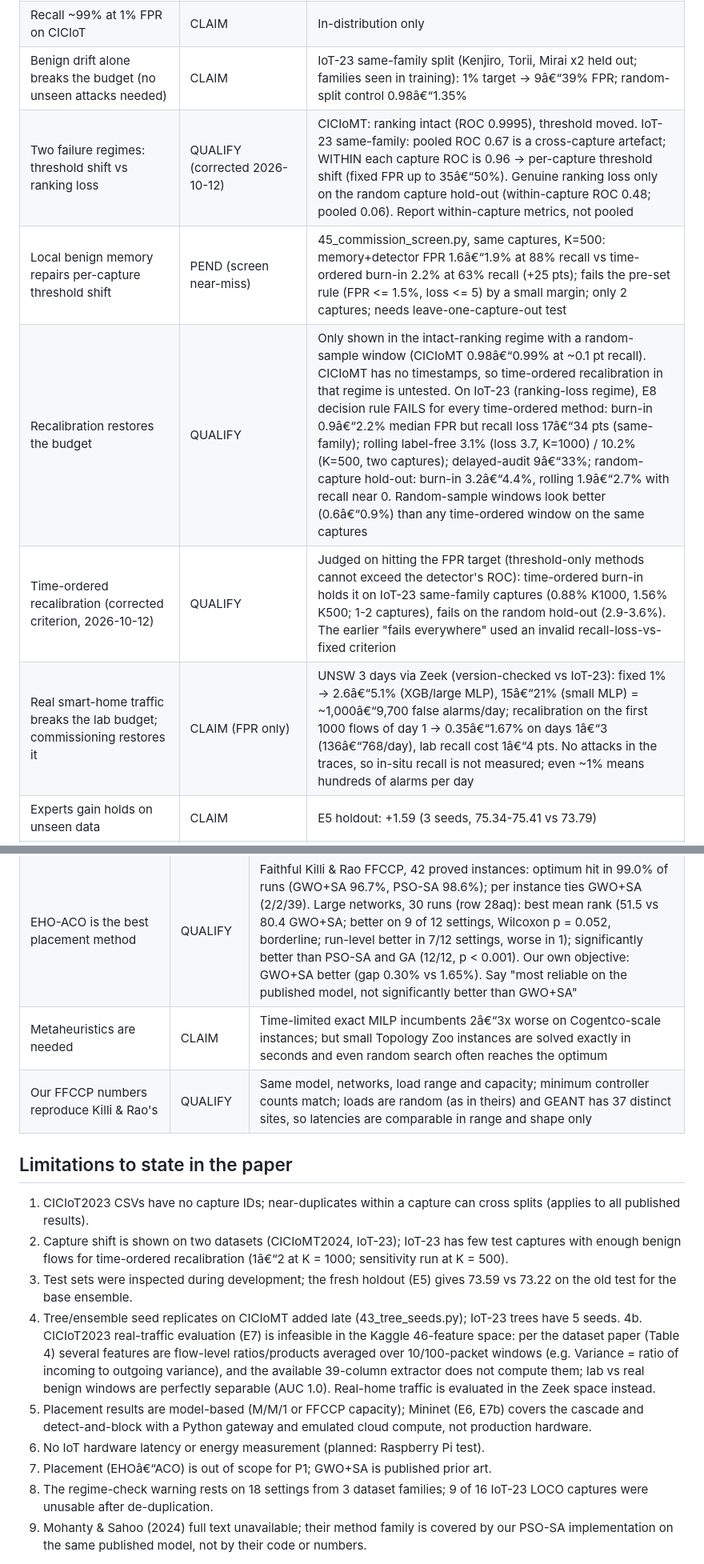
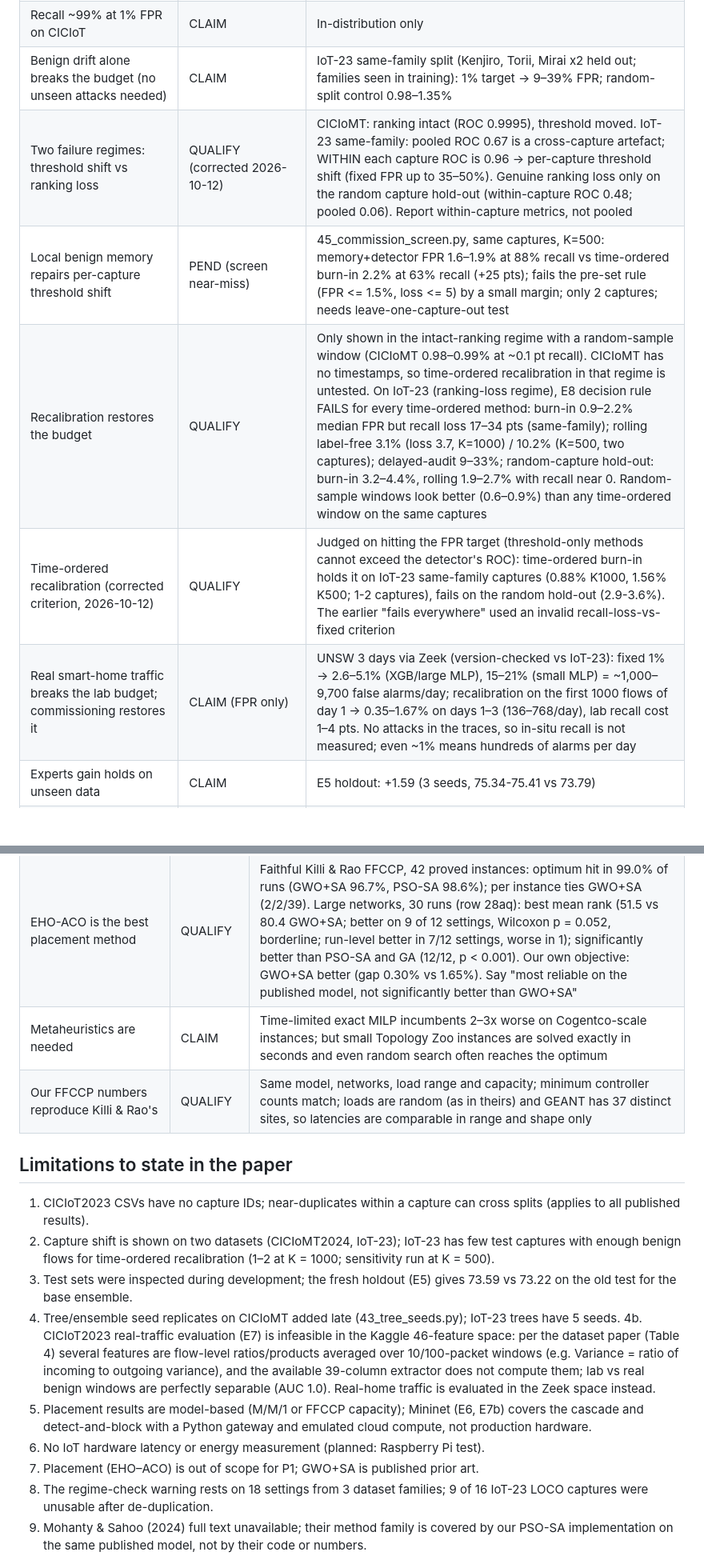
Before and after one commit to RaunakJangid/bot-detection-, a Markdown page: research/audit/CLAIMS_AND_LIMITATIONS.md, 2 parts joined by grey strips. Shown at 80% size. GitHub-like rendering; blank space fills up the shorter version.

```diff
--- a/research/audit/CLAIMS_AND_LIMITATIONS.md
+++ b/research/audit/CLAIMS_AND_LIMITATIONS.md
@@ -34,10 +34,10 @@ Status key: **CLAIM** = supported, may be stated; **QUALIFY** = state only with
 | Recall ~99% at 1% FPR on CICIoT | CLAIM | In-distribution only |
-| Benign drift alone breaks the budget (no unseen attacks needed) | CLAIM | IoT-23 same-family split (Kenjiro, Torii, Mirai x2 held out; families seen in training): 1% target -> 9â€“39% FPR; random-split control 0.98â€“1.35% |
-| Two failure regimes: threshold shift vs ranking loss | QUALIFY (corrected 2026-10-12) | CICIoMT: ranking intact (ROC 0.9995), threshold moved. IoT-23 same-family: pooled ROC 0.67 is a cross-capture artefact; WITHIN each capture ROC is 0.96 -> per-capture threshold shift (fixed FPR up to 35â€“50%). Genuine ranking loss only on the random capture hold-out (within-capture ROC 0.48; pooled 0.06). Report within-capture metrics, not pooled |
-| Local benign memory repairs per-capture threshold shift | PEND (screen near-miss) | 45_commission_screen.py, same captures, K=500: memory+detector FPR 1.6â€“1.9% at 88% recall vs time-ordered burn-in 2.2% at 63% recall (+25 pts); fails the pre-set rule (FPR <= 1.5%, loss <= 5) by a small margin; only 2 captures; needs leave-one-capture-out test |
-| Recalibration restores the budget | QUALIFY | Only shown in the intact-ranking regime with a random-sample window (CICIoMT 0.98â€“0.99% at ~0.1 pt recall). CICIoMT has no timestamps, so time-ordered recalibration in that regime is untested. On IoT-23 (ranking-loss regime), E8 decision rule FAILS for every time-ordered method: burn-in 0.9â€“2.2% median FPR but recall loss 17â€“34 pts (same-family); rolling label-free 3.1% (loss 3.7, K=1000) / 10.2% (K=500, two captures); delayed-audit 9â€“33%; random-capture hold-out: burn-in 3.2â€“4.4%, rolling 1.9â€“2.7% with recall near 0. Random-sample windows look better (0.6â€“0.9%) than any time-ordered window on the same captures |
+| Benign drift alone breaks the budget (no unseen attacks needed) | CLAIM | IoT-23 same-family split (Kenjiro, Torii, Mirai x2 held out; families seen in training): 1% target -> 9–39% FPR; random-split control 0.98–1.35% |
+| Two failure regimes: threshold shift vs ranking loss | QUALIFY (corrected 2026-10-12) | CICIoMT: ranking intact (ROC 0.9995), threshold moved. IoT-23 same-family: pooled ROC 0.67 is a cross-capture artefact; WITHIN each capture ROC is 0.96 -> per-capture threshold shift (fixed FPR up to 35–50%). Genuine ranking loss only on the random capture hold-out (within-capture ROC 0.48; pooled 0.06). Report within-capture metrics, not pooled |
+| Local benign memory repairs per-capture threshold shift | PEND (screen near-miss) | 45_commission_screen.py, same captures, K=500: memory+detector FPR 1.6–1.9% at 88% recall vs time-ordered burn-in 2.2% at 63% recall (+25 pts); fails the pre-set rule (FPR <= 1.5%, loss <= 5) by a small margin; only 2 captures; needs leave-one-capture-out test |
+| Recalibration restores the budget | QUALIFY | Only shown in the intact-ranking regime with a random-sample window (CICIoMT 0.98–0.99% at ~0.1 pt recall). CICIoMT has no timestamps, so time-ordered recalibration in that regime is untested. On IoT-23 (ranking-loss regime), E8 decision rule FAILS for every time-ordered method: burn-in 0.9–2.2% median FPR but recall loss 17–34 pts (same-family); rolling label-free 3.1% (loss 3.7, K=1000) / 10.2% (K=500, two captures); delayed-audit 9–33%; random-capture hold-out: burn-in 3.2–4.4%, rolling 1.9–2.7% with recall near 0. Random-sample windows look better (0.6–0.9%) than any time-ordered window on the same captures |
 | Time-ordered recalibration (corrected criterion, 2026-10-12) | QUALIFY | Judged on hitting the FPR target (threshold-only methods cannot exceed the detector's ROC): time-ordered burn-in holds it on IoT-23 same-family captures (0.88% K1000, 1.56% K500; 1-2 captures), fails on the random hold-out (2.9-3.6%). The earlier "fails everywhere" used an invalid recall-loss-vs-fixed criterion |
-| Real smart-home traffic breaks the lab budget; commissioning restores it | CLAIM (FPR only) | UNSW 3 days via Zeek (version-checked vs IoT-23): fixed 1% -> 2.6â€“5.1% (XGB/large MLP), 15â€“21% (small MLP) = ~1,000â€“9,700 false alarms/day; recalibration on the first 1000 flows of day 1 -> 0.35â€“1.67% on days 1â€“3 (136â€“768/day), lab recall cost 1â€“4 pts. No attacks in the traces, so in-situ recall is not measured; even ~1% means hundreds of alarms per day |
+| Real smart-home traffic breaks the lab budget; commissioning restores it | CLAIM (FPR only) | UNSW 3 days via Zeek (version-checked vs IoT-23): fixed 1% -> 2.6–5.1% (XGB/large MLP), 15–21% (small MLP) = ~1,000–9,700 false alarms/day; recalibration on the first 1000 flows of day 1 -> 0.35–1.67% on days 1–3 (136–768/day), lab recall cost 1–4 pts. No attacks in the traces, so in-situ recall is not measured; even ~1% means hundreds of alarms per day |
 | Experts gain holds on unseen data | CLAIM | E5 holdout: +1.59 (3 seeds, 75.34-75.41 vs 73.79) |
 | Rolling recalibration is a method contribution | **DROP** (unless a dataset with intact ranking and timestamps shows otherwise) | E8 on IoT-23; the regime diagnosis explains why |
 | Nguyen et al. feedback-guided adaptation holds the budget on real captures | DROP (our re-implementation) | Worse than the fixed threshold on every model (gate adds false alarms); state as re-implementation from published equations with unnamed gate features chosen on validation |
@@ -84,18 +84,18 @@ Status key: **CLAIM** = supported, may be stated; **QUALIFY** = state only with
 | Capping escalation at the planned share costs no accuracy under shift | CLAIM | -1.5 to +0.2 macro-F1 (label-free test-entropy quantile cap); the expert is no better than the student under shift |
 | Cloud saturates at shift-level escalation (E6, Mininet) | CLAIM, emulated | 2 ms cloud collapses at 57% escalation already at 1k flows/s (p50 386 ms, 11% unreturned); about 5.7x capacity needed; Python gateway, emulated cloud compute |
 | EHO-ACO is the best placement method | QUALIFY | Faithful Killi & Rao FFCCP, 42 proved instances: optimum hit in 99.0% of runs (GWO+SA 96.7%, PSO-SA 98.6%); per instance ties GWO+SA (2/2/39). Large networks, 30 runs (row 28aq): best mean rank (51.5 vs 80.4 GWO+SA; better on 9 of 12 settings, Wilcoxon p = 0.052, borderline; run-level better in 7/12 settings, worse in 1); significantly better than PSO-SA and GA (12/12, p < 0.001). Our own objective: GWO+SA better (gap 0.30% vs 1.65%). Say "most reliable on the published model, not significantly better than GWO+SA" |
-| Metaheuristics are needed | CLAIM | Time-limited exact MILP incumbents 2â€“3x worse on Cogentco-scale instances; but small Topology Zoo instances are solved exactly in seconds and even random search often reaches the optimum |
+| Metaheuristics are needed | CLAIM | Time-limited exact MILP incumbents 2–3x worse on Cogentco-scale instances; but small Topology Zoo instances are solved exactly in seconds and even random search often reaches the optimum |
 | Our FFCCP numbers reproduce Killi & Rao's | QUALIFY | Same model, networks, load range and capacity; minimum controller counts match; loads are random (as in theirs) and GEANT has 37 distinct sites, so latencies are comparable in range and shape only |
 
 ## Limitations to state in the paper
 
 1. CICIoT2023 CSVs have no capture IDs; near-duplicates within a capture can cross splits (applies to all published results).
-2. Capture shift is shown on two datasets (CICIoMT2024, IoT-23); IoT-23 has few test captures with enough benign flows for time-ordered recalibration (1â€“2 at K = 1000; sensitivity run at K = 500).
+2. Capture shift is shown on two datasets (CICIoMT2024, IoT-23); IoT-23 has few test captures with enough benign flows for time-ordered recalibration (1–2 at K = 1000; sensitivity run at K = 500).
 3. Test sets were inspected during development; the fresh holdout (E5) gives 73.59 vs 73.22 on the old test for the base ensemble.
 4. Tree/ensemble seed replicates on CICIoMT added late (43_tree_seeds.py); IoT-23 trees have 5 seeds.
 4b. CICIoT2023 real-traffic evaluation (E7) is infeasible in the Kaggle 46-feature space: per the dataset paper (Table 4) several features are flow-level ratios/products averaged over 10/100-packet windows (e.g. Variance = ratio of incoming to outgoing variance), and the available 39-column extractor does not compute them; lab vs real benign windows are perfectly separable (AUC 1.0). Real-home traffic is evaluated in the Zeek space instead.
 5. Placement results are model-based (M/M/1 or FFCCP capacity); Mininet (E6, E7b) covers the cascade and detect-and-block with a Python gateway and emulated cloud compute, not production hardware.
 6. No IoT hardware latency or energy measurement (planned: Raspberry Pi test).
-7. Placement (EHOâ€“ACO) is out of scope for P1; GWO+SA is published prior art.
+7. Placement (EHO–ACO) is out of scope for P1; GWO+SA is published prior art.
 8. The regime-check warning rests on 18 settings from 3 dataset families; 9 of 16 IoT-23 LOCO captures were unusable after de-duplication.
 9. Mohanty & Sahoo (2024) full text unavailable; their method family is covered by our PSO-SA implementation on the same published model, not by their code or numbers.
```
Also changed, not shown: other parts of research/audit/CLAIMS_AND_LIMITATIONS.md (+25 -25 lines).
